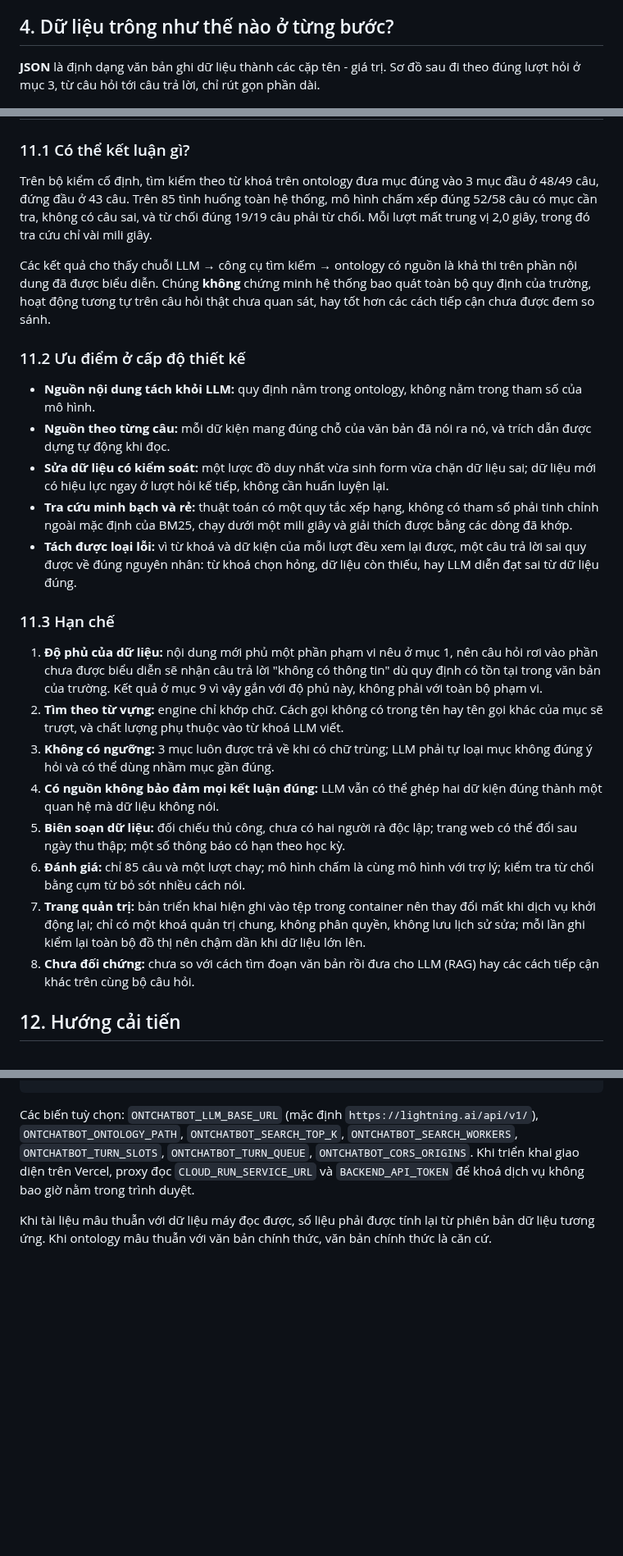
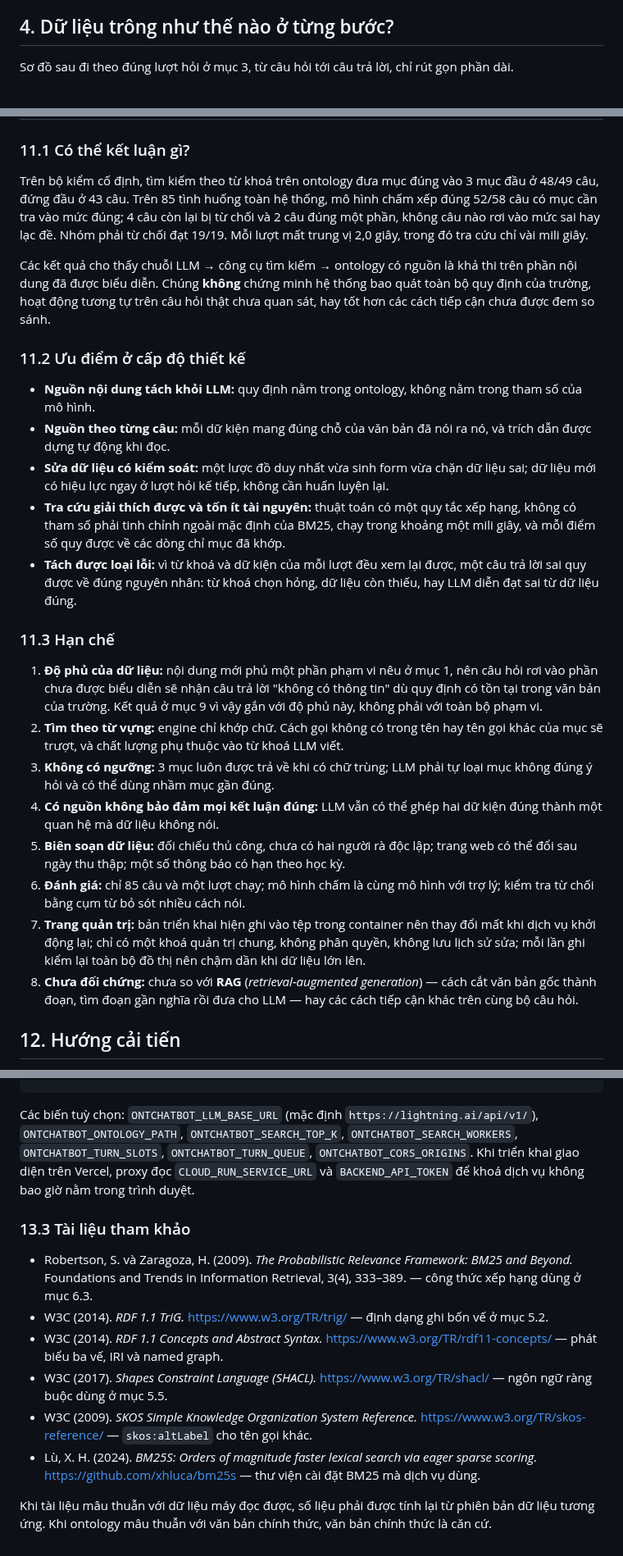
Before and after one commit to vpthinh19/ontology-chatbot, a Markdown page: README.md, 3 parts joined by grey strips. Shown at 82% size. Rendered like a GitHub page; blank space fills up the shorter version.

```diff
--- a/README.md
+++ b/README.md
@@ -125,8 +128,8 @@ nó, không phải khẳng định thông tin đó không tồn tại ngoài th
 
 ## 4. Dữ liệu trông như thế nào ở từng bước?
 
-**JSON** là định dạng văn bản ghi dữ liệu thành các cặp tên - giá trị. Sơ đồ sau đi
-theo đúng lượt hỏi ở mục 3, từ câu hỏi tới câu trả lời, chỉ rút gọn phần dài.
+Sơ đồ sau đi theo đúng lượt hỏi ở mục 3, từ câu hỏi tới câu trả lời, chỉ rút gọn phần
+dài.
 
 ![Hình dạng dữ liệu từng bước](docs/images/hinh-dang-du-lieu.png)
 
@@ -714,8 +728,9 @@ Khi dữ liệu không có điều được hỏi, giao diện hiện lời từ
 
 Trên bộ kiểm cố định, tìm kiếm theo từ khoá trên ontology đưa mục đúng vào 3 mục đầu ở
 48/49 câu, đứng đầu ở 43 câu. Trên 85 tình huống toàn hệ thống, mô hình chấm xếp đúng
-52/58 câu có mục cần tra, không có câu sai, và từ chối đúng 19/19 câu phải từ chối. Mỗi
-lượt mất trung vị 2,0 giây, trong đó tra cứu chỉ vài mili giây.
+52/58 câu có mục cần tra vào mức đúng; 4 câu còn lại bị từ chối và 2 câu đúng một phần,
+không câu nào rơi vào mức sai hay lạc đề. Nhóm phải từ chối đạt 19/19. Mỗi lượt mất
+trung vị 2,0 giây, trong đó tra cứu chỉ vài mili giây.
 
 Các kết quả cho thấy chuỗi LLM → công cụ tìm kiếm → ontology có nguồn là khả thi trên
 phần nội dung đã được biểu diễn. Chúng **không** chứng minh hệ thống bao quát toàn bộ
@@ -730,18 +745,18 @@ các cách tiếp cận chưa được đem so sánh.
   dẫn được dựng tự động khi đọc.
 - **Sửa dữ liệu có kiểm soát:** một lược đồ duy nhất vừa sinh form vừa chặn dữ liệu
   sai; dữ liệu mới có hiệu lực ngay ở lượt hỏi kế tiếp, không cần huấn luyện lại.
-- **Tra cứu minh bạch và rẻ:** thuật toán có một quy tắc xếp hạng, không có tham số
-  phải tinh chỉnh ngoài mặc định của BM25, chạy dưới một mili giây và giải thích được
-  bằng các dòng đã khớp.
+- **Tra cứu giải thích được và tốn ít tài nguyên:** thuật toán có một quy tắc xếp hạng,
+  không có tham số phải tinh chỉnh ngoài mặc định của BM25, chạy trong khoảng một mili
+  giây, và mỗi điểm số quy được về các dòng chỉ mục đã khớp.
 - **Tách được loại lỗi:** vì từ khoá và dữ kiện của mỗi lượt đều xem lại được, một câu
   trả lời sai quy được về đúng nguyên nhân: từ khoá chọn hỏng, dữ liệu còn thiếu, hay
   LLM diễn đạt sai từ dữ liệu đúng.
 
 ### 11.3 Hạn chế
 
-1. **Độ phủ của dữ liệu:** nội dung mới phủ một phần phạm vi
-   nêu ở mục 1, nên câu hỏi rơi vào phần chưa được biểu diễn sẽ nhận câu trả lời "không
-   có thông tin" dù quy định có tồn tại trong văn bản của trường. Kết quả ở mục 9 vì vậy
+1. **Độ phủ của dữ liệu:** nội dung mới phủ một phần phạm vi nêu ở mục 1, nên câu hỏi
+   rơi vào phần chưa được biểu diễn sẽ nhận câu trả lời "không có thông tin" dù quy định
+   có tồn tại trong văn bản của trường. Kết quả ở mục 9 vì vậy
    gắn với độ phủ này, không phải với toàn bộ phạm vi.
 2. **Tìm theo từ vựng:** engine chỉ khớp chữ. Cách gọi không có trong tên hay tên gọi
    khác của mục sẽ trượt, và chất lượng phụ thuộc vào từ khoá LLM viết.
@@ -756,8 +771,9 @@ các cách tiếp cận chưa được đem so sánh.
 7. **Trang quản trị:** bản triển khai hiện ghi vào tệp trong container nên thay đổi mất
    khi dịch vụ khởi động lại; chỉ có một khoá quản trị chung, không phân quyền, không
    lưu lịch sử sửa; mỗi lần ghi kiểm lại toàn bộ đồ thị nên chậm dần khi dữ liệu lớn lên.
-8. **Chưa đối chứng:** chưa so với cách tìm đoạn văn bản rồi đưa cho LLM (RAG) hay các
-   cách tiếp cận khác trên cùng bộ câu hỏi.
+8. **Chưa đối chứng:** chưa so với **RAG** (*retrieval-augmented generation*) — cách cắt
+   văn bản gốc thành đoạn, tìm đoạn gần nghĩa rồi đưa cho LLM — hay các cách tiếp cận
+   khác trên cùng bộ câu hỏi.
 
 ## 12. Hướng cải tiến
 
@@ -824,6 +840,21 @@ Các biến tuỳ chọn: `ONTCHATBOT_LLM_BASE_URL` (mặc định `https://ligh
 khai giao diện trên Vercel, proxy đọc `CLOUD_RUN_SERVICE_URL` và `BACKEND_API_TOKEN`
 để khoá dịch vụ không bao giờ nằm trong trình duyệt.
 
+### 13.3 Tài liệu tham khảo
+
+- Robertson, S. và Zaragoza, H. (2009). *The Probabilistic Relevance Framework: BM25 and
+  Beyond.* Foundations and Trends in Information Retrieval, 3(4), 333–389. — công thức
+  xếp hạng dùng ở mục 6.3.
+- W3C (2014). *RDF 1.1 TriG.* https://www.w3.org/TR/trig/ — định dạng ghi bốn vế ở mục 5.2.
+- W3C (2014). *RDF 1.1 Concepts and Abstract Syntax.* https://www.w3.org/TR/rdf11-concepts/
+  — phát biểu ba vế, IRI và named graph.
+- W3C (2017). *Shapes Constraint Language (SHACL).* https://www.w3.org/TR/shacl/ — ngôn
+  ngữ ràng buộc dùng ở mục 5.5.
+- W3C (2009). *SKOS Simple Knowledge Organization System Reference.*
+  https://www.w3.org/TR/skos-reference/ — `skos:altLabel` cho tên gọi khác.
+- Lù, X. H. (2024). *BM25S: Orders of magnitude faster lexical search via eager sparse
+  scoring.* https://github.com/xhluca/bm25s — thư viện cài đặt BM25 mà dịch vụ dùng.
+
 Khi tài liệu mâu thuẫn với dữ liệu máy đọc được, số liệu phải được tính lại từ phiên
 bản dữ liệu tương ứng. Khi ontology mâu thuẫn với văn bản chính thức, văn bản chính
 thức là căn cứ.
```
Also changed, not shown: other parts of README.md (+29 -15 lines).
